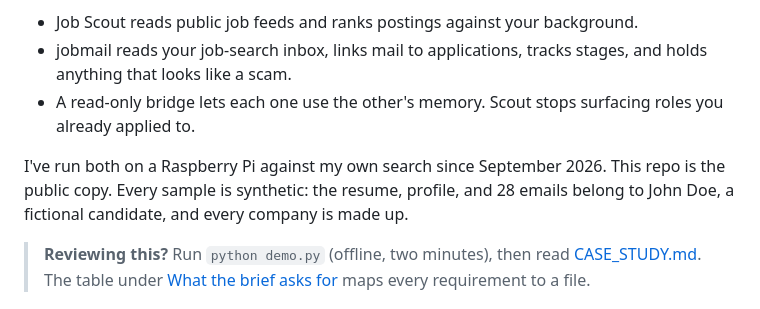
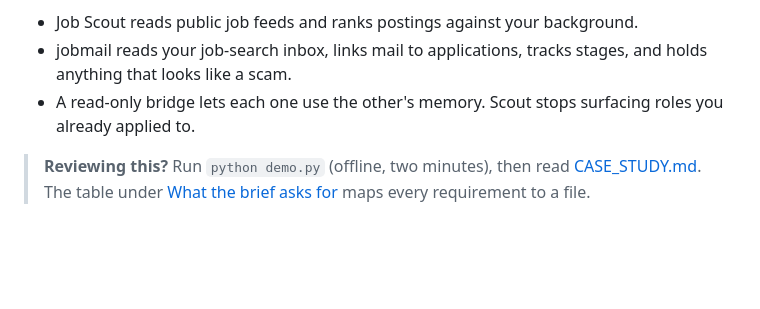
Before and after one commit to Bellistri-Nick/job-scout, a Markdown page: README.md, the part around the change. GitHub-like rendering; blank space fills up the shorter version.

Commit message:
Remove personal usage note from README
Removed personal usage note about running the project on a Raspberry Pi since September 2026.

```diff
--- a/README.md
+++ b/README.md
@@ -7,8 +7,6 @@
 - Job Scout reads public job feeds and ranks postings against your background.
 - jobmail reads your job-search inbox, links mail to applications, tracks stages, and holds anything that looks like a scam.
 - A read-only bridge lets each one use the other's memory. Scout stops surfacing roles you already applied to.
-
-I've run both on a Raspberry Pi against my own search since September 2026. This repo is the public copy. Every sample is synthetic: the resume, profile, and 28 emails belong to John Doe, a fictional candidate, and every company is made up.
 
 > **Reviewing this?** Run `python demo.py` (offline, two minutes), then read [CASE_STUDY.md](CASE_STUDY.md). The table under [What the brief asks for](#what-the-brief-asks-for-and-where-it-is) maps every requirement to a file.
 
```
